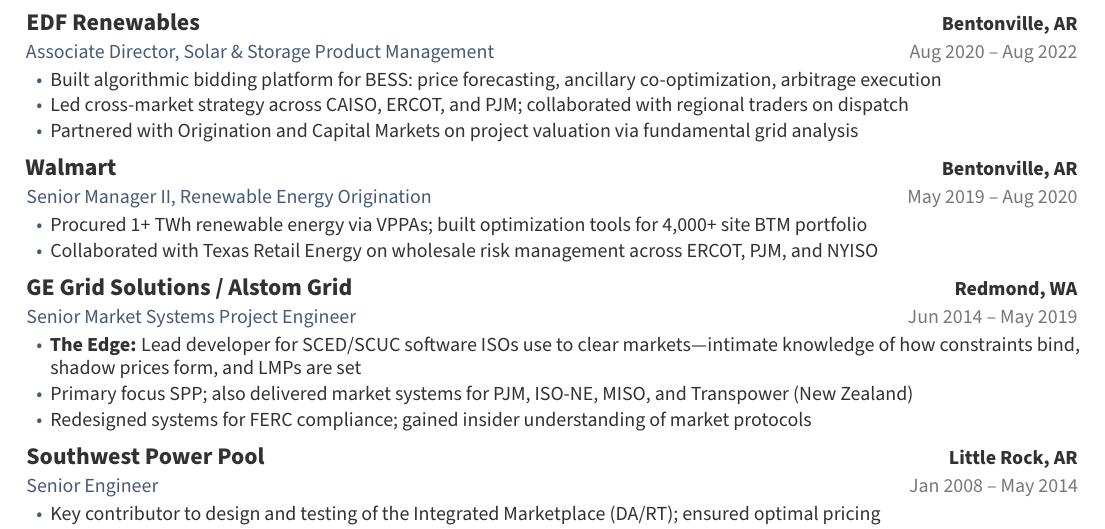
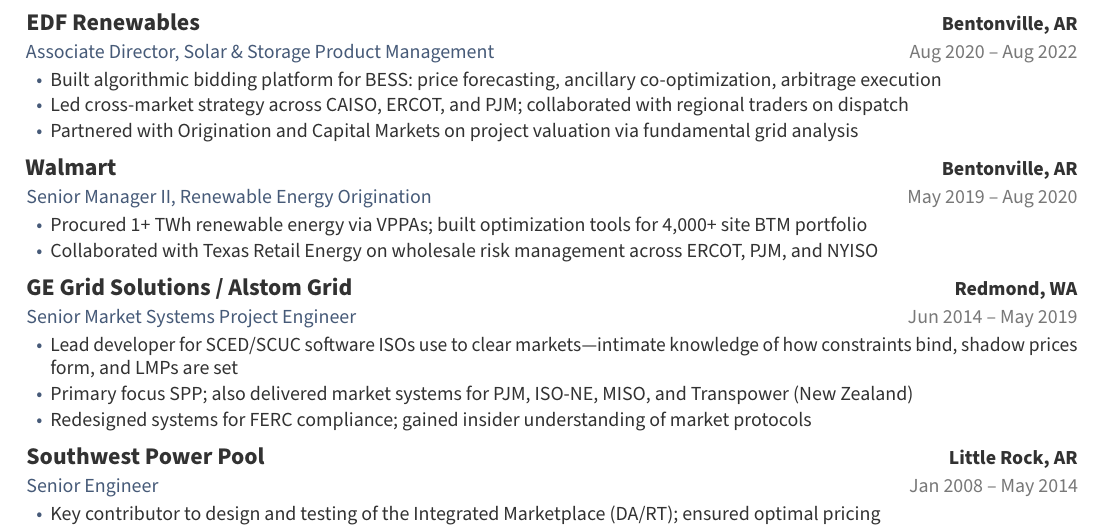
Before and after one commit to drewgray/drwgry, a LaTeX CV (resume.tex): part of the page, cut so that both start at the same text. Compiled offline with pdfLaTeX.

Commit message:
Remove 'The Edge:' from GE section
Co-Authored-By: Claude Opus 4.5 <noreply@anthropic.com>

```diff
--- a/resume.tex
+++ b/resume.tex
@@ -104,7 +104,7 @@
 \textbf{\large GE Grid Solutions / Alstom Grid} \hfill \textbf{Redmond, WA}\\[2pt]
 {\color{accent}Senior Market Systems Project Engineer} \hfill {\color{light}Jun 2014 -- May 2019}
 \begin{itemize}
-  \item \textbf{The Edge:} Lead developer for SCED/SCUC software ISOs use to clear markets---intimate knowledge of how constraints bind, shadow prices form, and LMPs are set
+  \item Lead developer for SCED/SCUC software ISOs use to clear markets---intimate knowledge of how constraints bind, shadow prices form, and LMPs are set
   \item Primary focus SPP; also delivered market systems for PJM, ISO-NE, MISO, and Transpower (New Zealand)
   \item Redesigned systems for FERC compliance; gained insider understanding of market protocols
 \end{itemize}
```
Also changed, not shown: resume.pdf.
